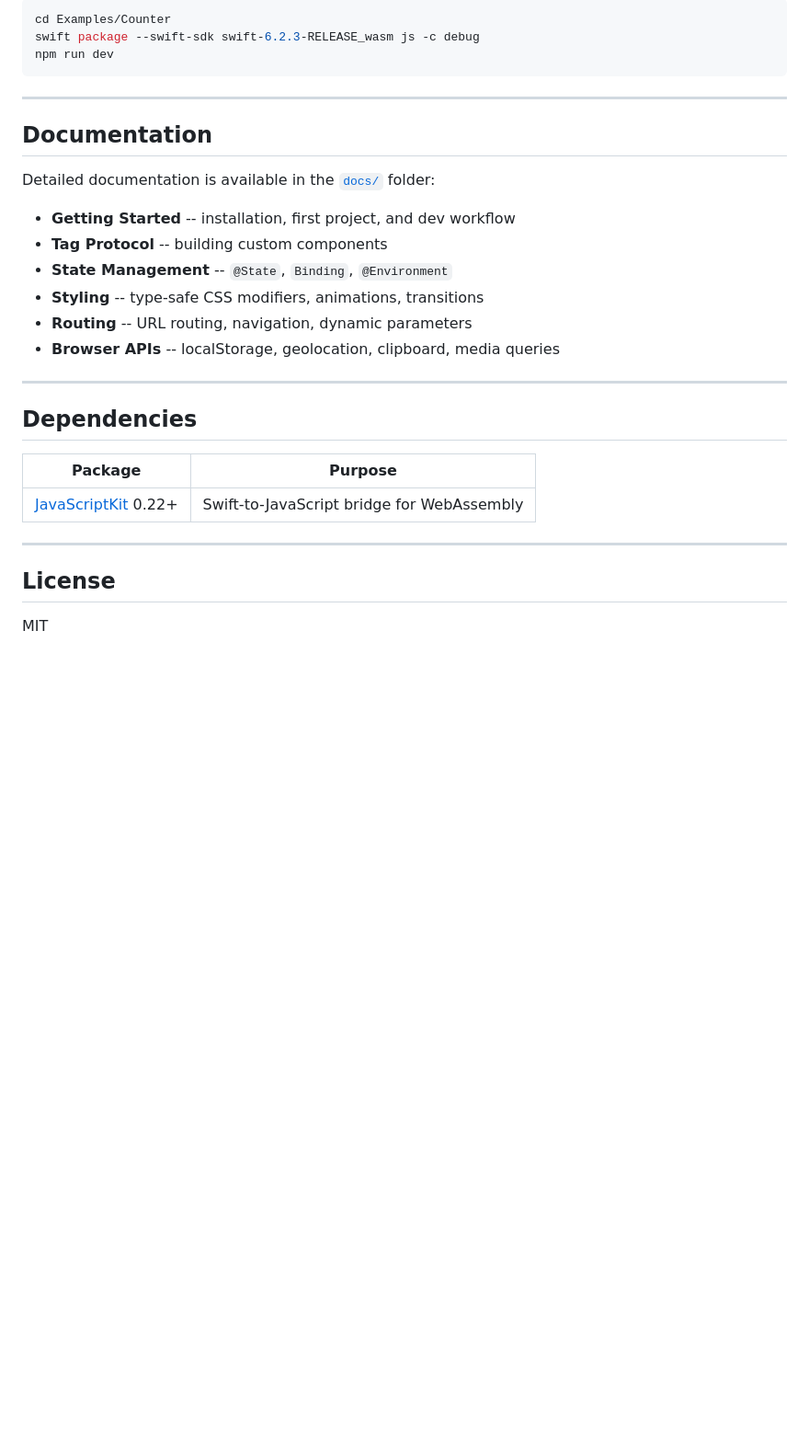
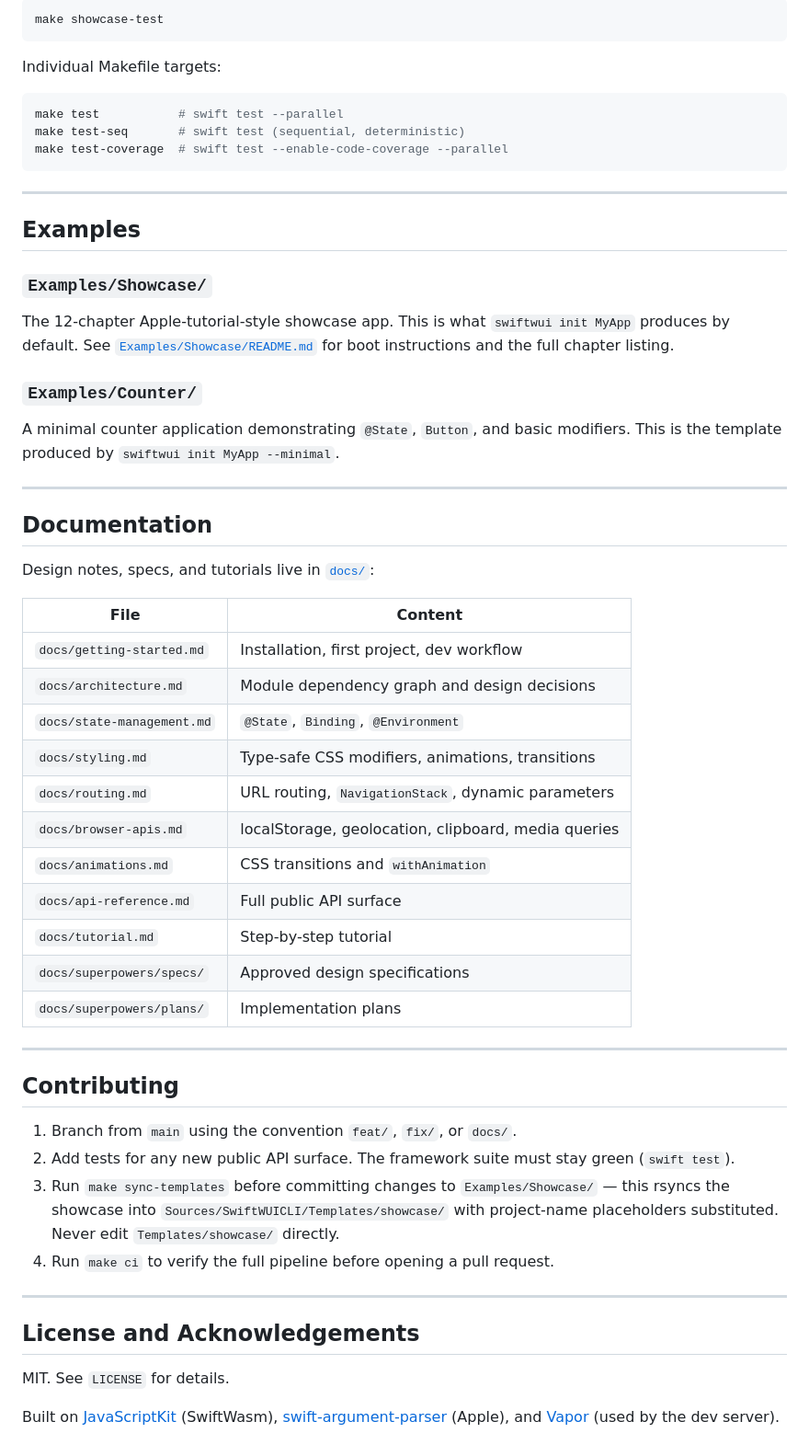
Before and after one commit to kazi05/swiftwui, a Markdown page: README.md, the part around one of its changes. Shown at 92% size. GitHub-like rendering; blank space fills up the shorter version.

Commit message:
docs: add maintainer-ready READMEs for SwiftWUI root + showcase example
Co-Authored-By: Claude Sonnet 4.6 <noreply@anthropic.com>

````diff
--- a/README.md
+++ b/README.md
@@ -152,33 +185,61 @@ swift build --swift-sdk swift-6.2.3-RELEASE_wasm
 
 ```bash
-cd Examples/Counter
-swift package --swift-sdk swift-6.2.3-RELEASE_wasm js -c debug
-npm run dev
+make showcase-test
 ```
+
+Individual Makefile targets:
+
+```bash
+make test           # swift test --parallel
+make test-seq       # swift test (sequential, deterministic)
+make test-coverage  # swift test --enable-code-coverage --parallel
+```
+
+---
+
+## Examples
+
+### `Examples/Showcase/`
+
+The 12-chapter Apple-tutorial-style showcase app. This is what `swiftwui init MyApp` produces by default. See [`Examples/Showcase/README.md`](Examples/Showcase/README.md) for boot instructions and the full chapter listing.
+
+### `Examples/Counter/`
+
+A minimal counter application demonstrating `@State`, `Button`, and basic modifiers. This is the template produced by `swiftwui init MyApp --minimal`.
 
 ---
 
 ## Documentation
 
-Detailed documentation is available in the [`docs/`](docs/) folder:
+Design notes, specs, and tutorials live in [`docs/`](docs/):
 
-- **Getting Started** -- installation, first project, and dev workflow
-- **Tag Protocol** -- building custom components
-- **State Management** -- `@State`, `Binding`, `@Environment`
-- **Styling** -- type-safe CSS modifiers, animations, transitions
-- **Routing** -- URL routing, navigation, dynamic parameters
-- **Browser APIs** -- localStorage, geolocation, clipboard, media queries
+| File | Content |
+|---|---|
+| `docs/getting-started.md` | Installation, first project, dev workflow |
+| `docs/architecture.md` | Module dependency graph and design decisions |
+| `docs/state-management.md` | `@State`, `Binding`, `@Environment` |
+| `docs/styling.md` | Type-safe CSS modifiers, animations, transitions |
+| `docs/routing.md` | URL routing, `NavigationStack`, dynamic parameters |
+| `docs/browser-apis.md` | localStorage, geolocation, clipboard, media queries |
+| `docs/animations.md` | CSS transitions and `withAnimation` |
+| `docs/api-reference.md` | Full public API surface |
+| `docs/tutorial.md` | Step-by-step tutorial |
+| `docs/superpowers/specs/` | Approved design specifications |
+| `docs/superpowers/plans/` | Implementation plans |
 
 ---
 
-## Dependencies
+## Contributing
 
-| Package | Purpose |
-|---|---|
-| [JavaScriptKit](https://github.com/swiftwasm/JavaScriptKit) 0.22+ | Swift-to-JavaScript bridge for WebAssembly |
+1. Branch from `main` using the convention `feat/`, `fix/`, or `docs/`.
+2. Add tests for any new public API surface. The framework suite must stay green (`swift test`).
+3. Run `make sync-templates` before committing changes to `Examples/Showcase/` — this rsyncs the showcase into `Sources/SwiftWUICLI/Templates/showcase/` with project-name placeholders substituted. Never edit `Templates/showcase/` directly.
+4. Run `make ci` to verify the full pipeline before opening a pull request.
 
 ---
 
-## License
+## License and Acknowledgements
 
-MIT
+MIT. See `LICENSE` for details.
+
+Built on [JavaScriptKit](https://github.com/swiftwasm/JavaScriptKit) (SwiftWasm), [swift-argument-parser](https://github.com/apple/swift-argument-parser) (Apple), and [Vapor](https://github.com/vapor/vapor) (used by the dev server).
````
Also changed, not shown: other parts of README.md (+153 -120 lines), Examples/Showcase/README.md (added, +52 -0 lines).
